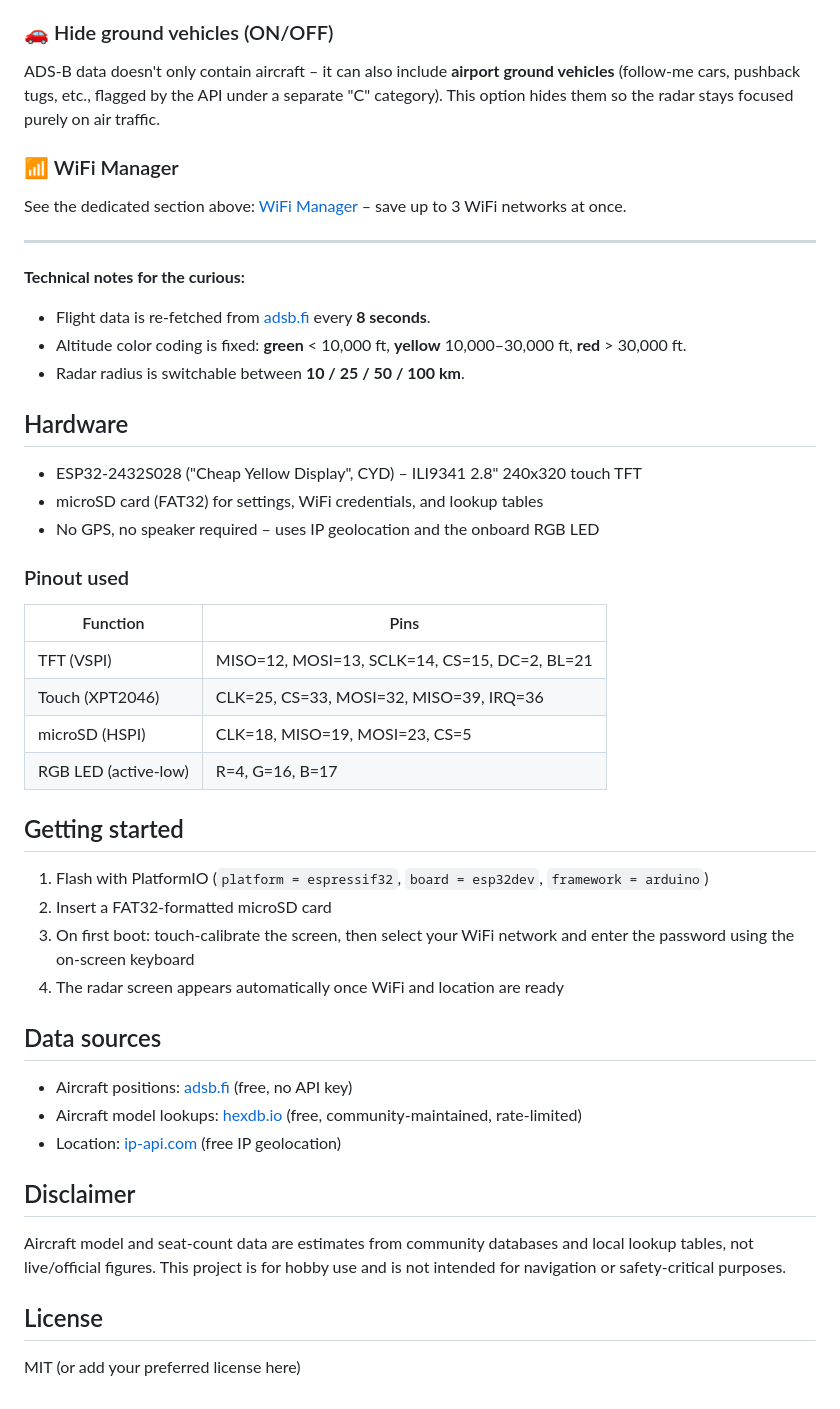
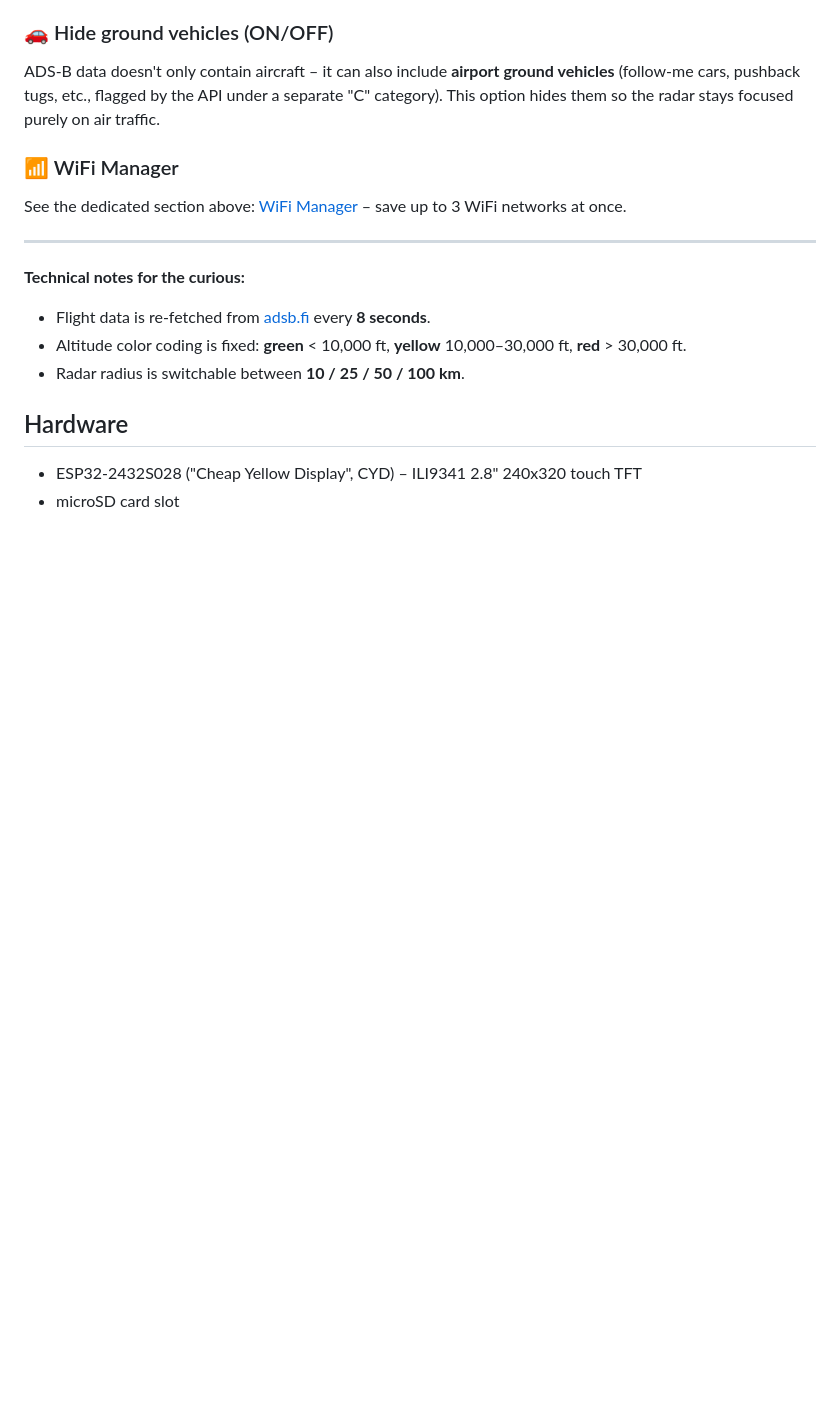
Before and after one commit to Eiswolf-BG/eiswolfs-flightradar, a Markdown page: README.md, the part around one of its changes. GitHub-like rendering; blank space fills up the shorter version.

```diff
--- a/README.md
+++ b/README.md
@@ -118,34 +134,7 @@ See the dedicated section above: [WiFi Manager](#-wifi-manager-up-to-3-saved-net
 - Flight data is re-fetched from [adsb.fi](https://adsb.fi) every **8 seconds**.
 - Altitude color coding is fixed: **green** < 10,000 ft, **yellow** 10,000–30,000 ft, **red** > 30,000 ft.
 - Radar radius is switchable between **10 / 25 / 50 / 100 km**.
+
 ## Hardware
 - ESP32-2432S028 ("Cheap Yellow Display", CYD) – ILI9341 2.8" 240x320 touch TFT
-- microSD card (FAT32) for settings, WiFi credentials, and lookup tables
-- No GPS, no speaker required – uses IP geolocation and the onboard RGB LED
-
-### Pinout used
-| Function | Pins |
-|---|---|
-| TFT (VSPI) | MISO=12, MOSI=13, SCLK=14, CS=15, DC=2, BL=21 |
-| Touch (XPT2046) | CLK=25, CS=33, MOSI=32, MISO=39, IRQ=36 |
-| microSD (HSPI) | CLK=18, MISO=19, MOSI=23, CS=5 |
-| RGB LED (active-low) | R=4, G=16, B=17 |
-
-## Getting started
-1. Flash with PlatformIO (`platform = espressif32`, `board = esp32dev`, `framework = arduino`)
-2. Insert a FAT32-formatted microSD card
-3. On first boot: touch-calibrate the screen, then select your WiFi network and enter the password using the on-screen keyboard
-4. The radar screen appears automatically once WiFi and location are ready
-
-## Data sources
-- Aircraft positions: [adsb.fi](https://adsb.fi) (free, no API key)
-- Aircraft model lookups: [hexdb.io](https://hexdb.io) (free, community-maintained, rate-limited)
-- Location: [ip-api.com](https://ip-api.com) (free IP geolocation)
-
-## Disclaimer
-Aircraft model and seat-count data are estimates from community databases and
-local lookup tables, not live/official figures. This project is for hobby use
-and is not intended for navigation or safety-critical purposes.
-
-## License
-MIT (or add your preferred license here)
+- microSD card slot
```
Also changed, not shown: other parts of README.md (+16 -0 lines).
